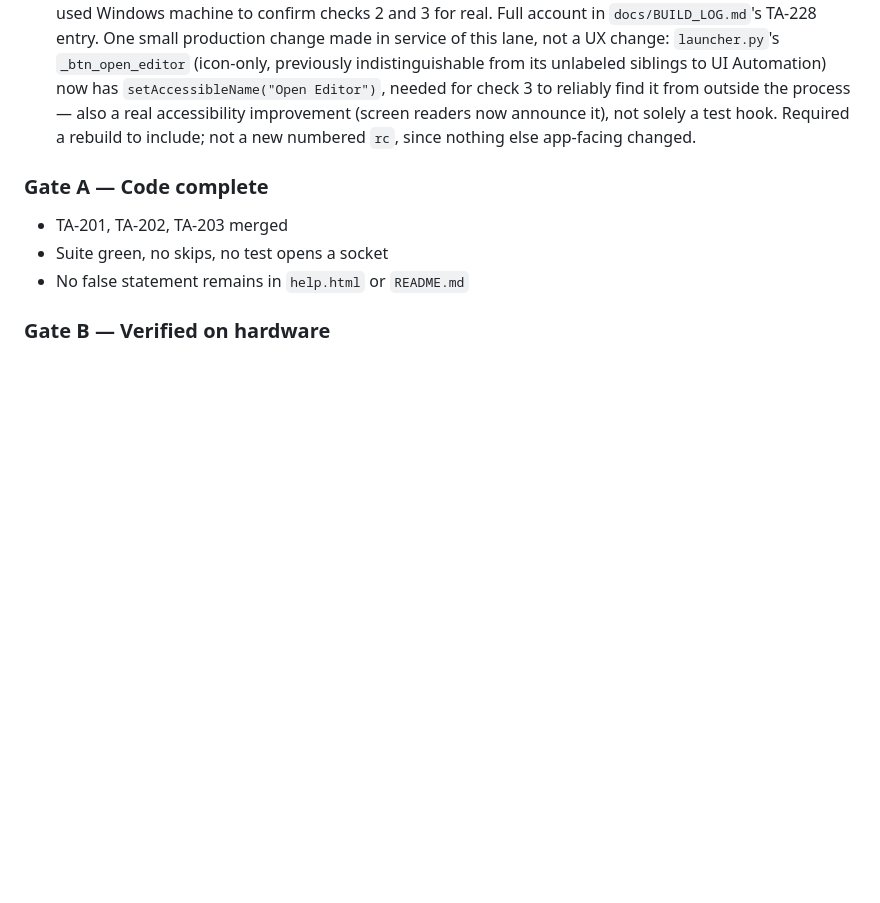
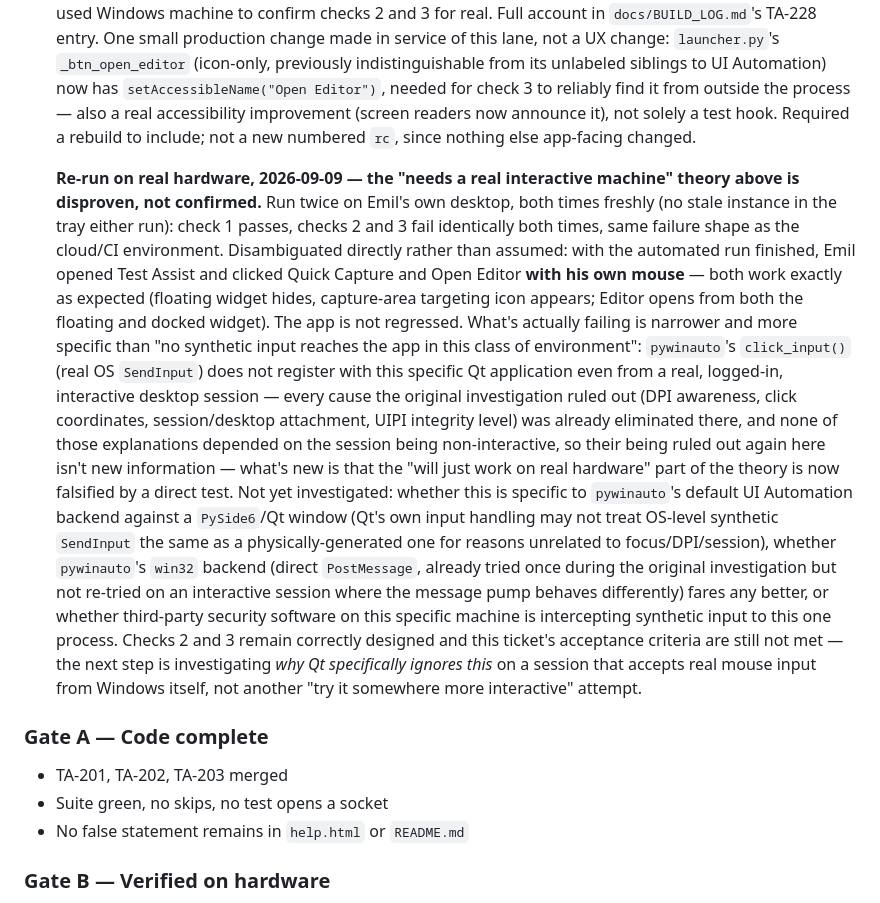
Before and after one commit to emil3663/test-assist, a Markdown page: TESTASSIST_BACKLOG.md, the part around the change. GitHub-like rendering; blank space fills up the shorter version.

Commit message:
Record TA-228's real-hardware finding on the addendum

```diff
--- a/TESTASSIST_BACKLOG.md
+++ b/TESTASSIST_BACKLOG.md
@@ -1311,6 +1311,41 @@ that will actually ship.
   rebuild to include; not a new numbered `rc`, since nothing else
   app-facing changed.
 
+  **Re-run on real hardware, 2026-09-09 — the "needs a real interactive
+  machine" theory above is disproven, not confirmed.** Run twice on
+  Emil's own desktop, both times freshly (no stale instance in the tray
+  either run): check 1 passes, checks 2 and 3 fail identically both
+  times, same failure shape as the cloud/CI environment.
+  Disambiguated directly rather than assumed: with the automated run
+  finished, Emil opened Test Assist and clicked Quick Capture and Open
+  Editor **with his own mouse** — both work exactly as expected (floating
+  widget hides, capture-area targeting icon appears; Editor opens from
+  both the floating and docked widget). The app is not regressed. What's
+  actually failing is narrower and more specific than "no synthetic
+  input reaches the app in this class of environment": `pywinauto`'s
+  `click_input()` (real OS `SendInput`) does not register with this
+  specific Qt application even from a real, logged-in, interactive
+  desktop session — every cause the original investigation ruled out
+  (DPI awareness, click coordinates, session/desktop attachment, UIPI
+  integrity level) was already eliminated there, and none of those
+  explanations depended on the session being non-interactive, so their
+  being ruled out again here isn't new information — what's new is that
+  the "will just work on real hardware" part of the theory is now
+  falsified by a direct test.
+  Not yet investigated: whether this is specific to `pywinauto`'s default
+  UI Automation backend against a `PySide6`/Qt window (Qt's own input
+  handling may not treat OS-level synthetic `SendInput` the same as a
+  physically-generated one for reasons unrelated to focus/DPI/session),
+  whether `pywinauto`'s `win32` backend (direct `PostMessage`, already
+  tried once during the original investigation but not re-tried on an
+  interactive session where the message pump behaves differently) fares
+  any better, or whether third-party security software on this specific
+  machine is intercepting synthetic input to this one process. Checks 2
+  and 3 remain correctly designed and this ticket's acceptance criteria
+  are still not met — the next step is investigating *why Qt specifically
+  ignores this* on a session that accepts real mouse input from Windows
+  itself, not another "try it somewhere more interactive" attempt.
+
 ### Gate A — Code complete
 - TA-201, TA-202, TA-203 merged
 - Suite green, no skips, no test opens a socket
```
